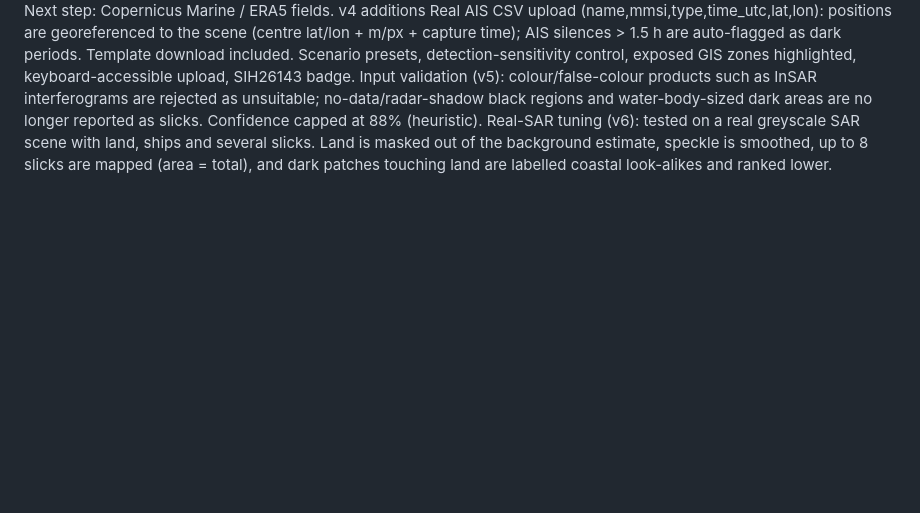
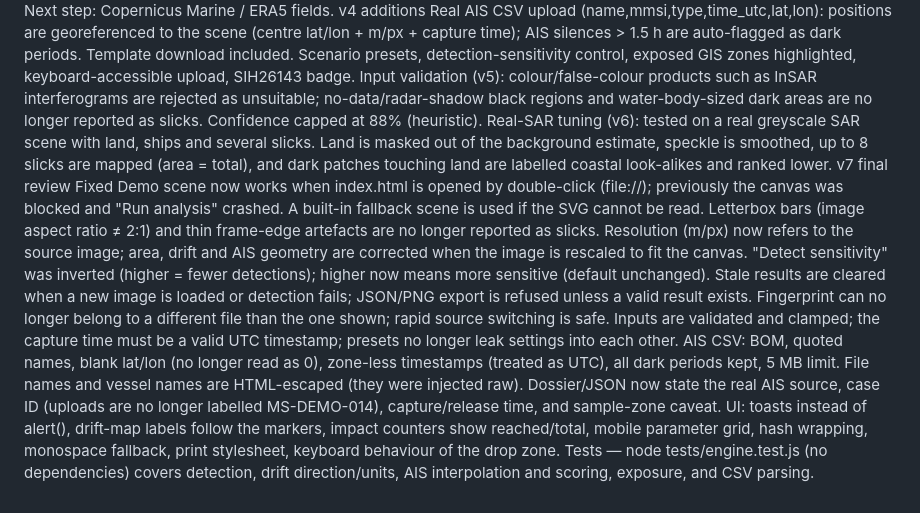
Before and after one commit to jahnavivasala/Marine, a Markdown page: README.md, the part around the change. Rendered like a GitHub page; blank space fills up the shorter version.

```diff
--- a/README.md
+++ b/README.md
@@ -87,3 +87,17 @@ Real AIS CSV upload (name,mmsi,type,time_utc,lat,lon): positions are georeferenc
 Scenario presets, detection-sensitivity control, exposed GIS zones highlighted, keyboard-accessible upload, SIH26143 badge.
 Input validation (v5): colour/false-colour products such as InSAR interferograms are rejected as unsuitable; no-data/radar-shadow black regions and water-body-sized dark areas are no longer reported as slicks. Confidence capped at 88% (heuristic).
 Real-SAR tuning (v6): tested on a real greyscale SAR scene with land, ships and several slicks. Land is masked out of the background estimate, speckle is smoothed, up to 8 slicks are mapped (area = total), and dark patches touching land are labelled coastal look-alikes and ranked lower.
+v7 final review
+Fixed
+Demo scene now works when index.html is opened by double-click (file://); previously the canvas was blocked and "Run analysis" crashed. A built-in fallback scene is used if the SVG cannot be read.
+Letterbox bars (image aspect ratio ≠ 2:1) and thin frame-edge artefacts are no longer reported as slicks.
+Resolution (m/px) now refers to the source image; area, drift and AIS geometry are corrected when the image is rescaled to fit the canvas.
+"Detect sensitivity" was inverted (higher = fewer detections); higher now means more sensitive (default unchanged).
+Stale results are cleared when a new image is loaded or detection fails; JSON/PNG export is refused unless a valid result exists.
+Fingerprint can no longer belong to a different file than the one shown; rapid source switching is safe.
+Inputs are validated and clamped; the capture time must be a valid UTC timestamp; presets no longer leak settings into each other.
+AIS CSV: BOM, quoted names, blank lat/lon (no longer read as 0), zone-less timestamps (treated as UTC), all dark periods kept, 5 MB limit.
+File names and vessel names are HTML-escaped (they were injected raw).
+Dossier/JSON now state the real AIS source, case ID (uploads are no longer labelled MS-DEMO-014), capture/release time, and sample-zone caveat.
+UI: toasts instead of alert(), drift-map labels follow the markers, impact counters show reached/total, mobile parameter grid, hash wrapping, monospace fallback, print stylesheet, keyboard behaviour of the drop zone.
+Tests — node tests/engine.test.js (no dependencies) covers detection, drift direction/units, AIS interpolation and scoring, exposure, and CSV parsing.
```
